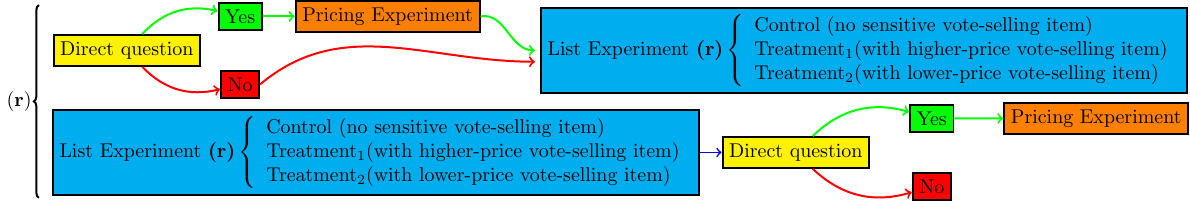
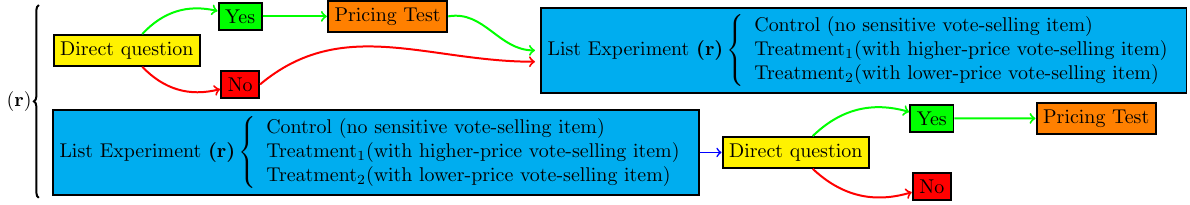
Before and after one commit to hbahamonde/Vote_Selling, a LaTeX figure (Experimental_Flow_Figure.tex): the whole page. Compiled offline with pdfLaTeX.

Commit message:
changes pricing exp pricing test

```diff
--- a/Experimental_Flow_Figure.tex
+++ b/Experimental_Flow_Figure.tex
@@ -21,7 +21,7 @@
                     \node[draw,align=center,fill=red,text=black] (NO1) at (-12,-9) {No}; % 1
 
 
-                    \node[draw,align=center,fill=orange,text=black] (PE1) at (1,-3) {Pricing Experiment}; % 1
+                    \node[draw,align=center,fill=orange,text=black] (PE1) at (1,-3) {Pricing Test}; % 1
 
                     \node[draw,align=center,fill=cyan,text=black] (LE1) at (43,-6)   {List Experiment  % 1
                     $
@@ -39,7 +39,7 @@
                     %\draw[->,draw=blue,thick] (PE1) to (LE1);
                     \path [green,bend left,->] (DQ1) edge (YES1);
                     \path [green,->] (YES1) edge (PE1);
-                    \path [green, out=10,in=180, ->] (9.2,-3) edge (14,-6);
+                    \path [green, out=10,in=180, ->] (6.35,-3) edge (14,-6);
 
 
                     \path [red,bend right,->] (DQ1) edge (NO1);
@@ -67,7 +67,7 @@
                     \node[draw,align=center,fill=yellow,text=black] (DQ2) at (37,-15) {Direct question}; % 2
                     \node[draw,align=center,fill=green,text=black] (YES2) at (49,-12) {Yes}; % 2
                     \node[draw,align=center,fill=red,text=black] (NO2) at (49,-18) {No}; % 2
-                    \node[draw,align=center,fill=orange,text=black] (PE2) at (63.5,-12) {Pricing Experiment}; % 2
+                    \node[draw,align=center,fill=orange,text=black] (PE2) at (63.5,-12) {Pricing Test}; % 2
 
 
 
```
Also changed, not shown: Experimental_Flow_Figure.pdf.
